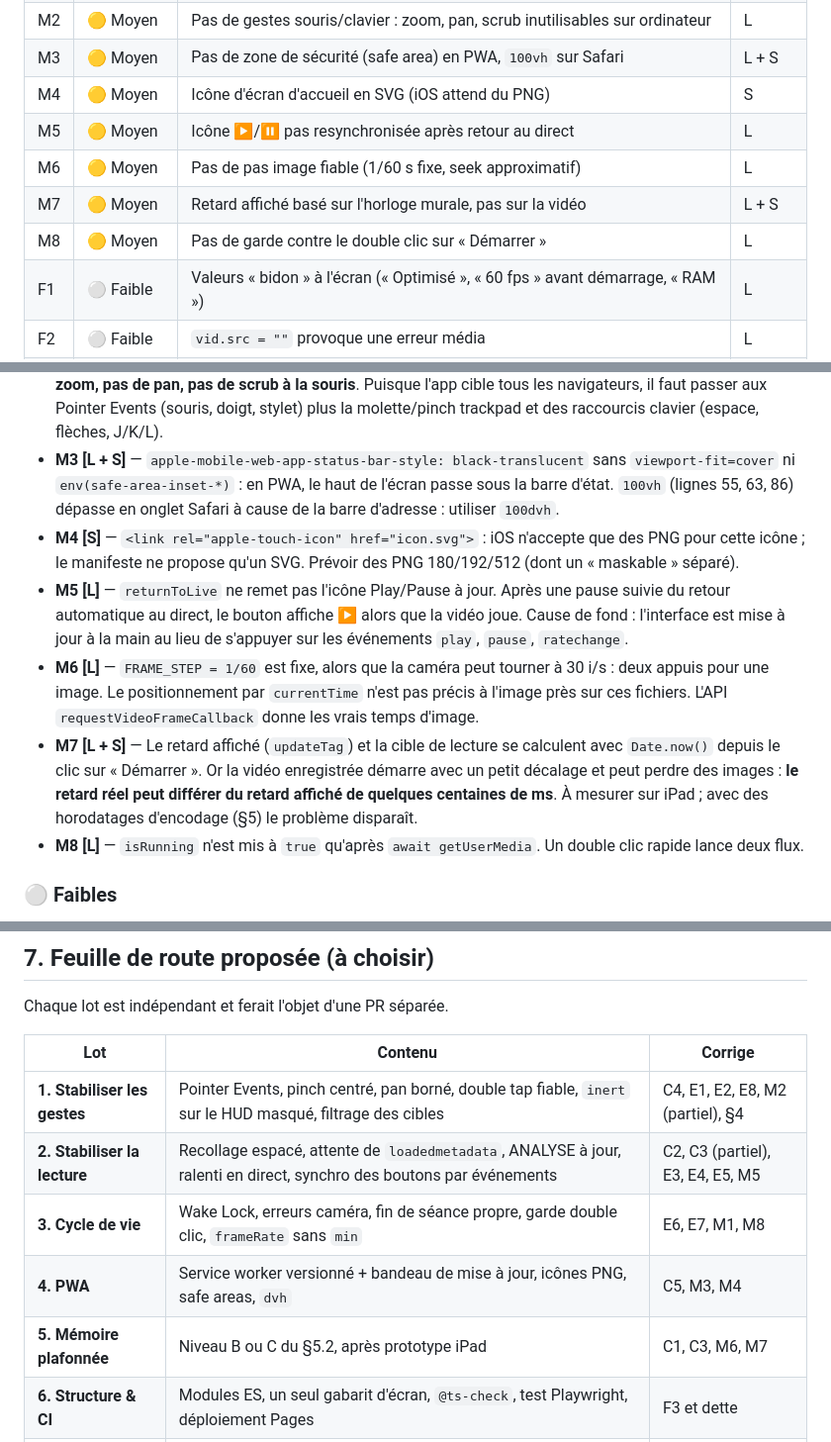
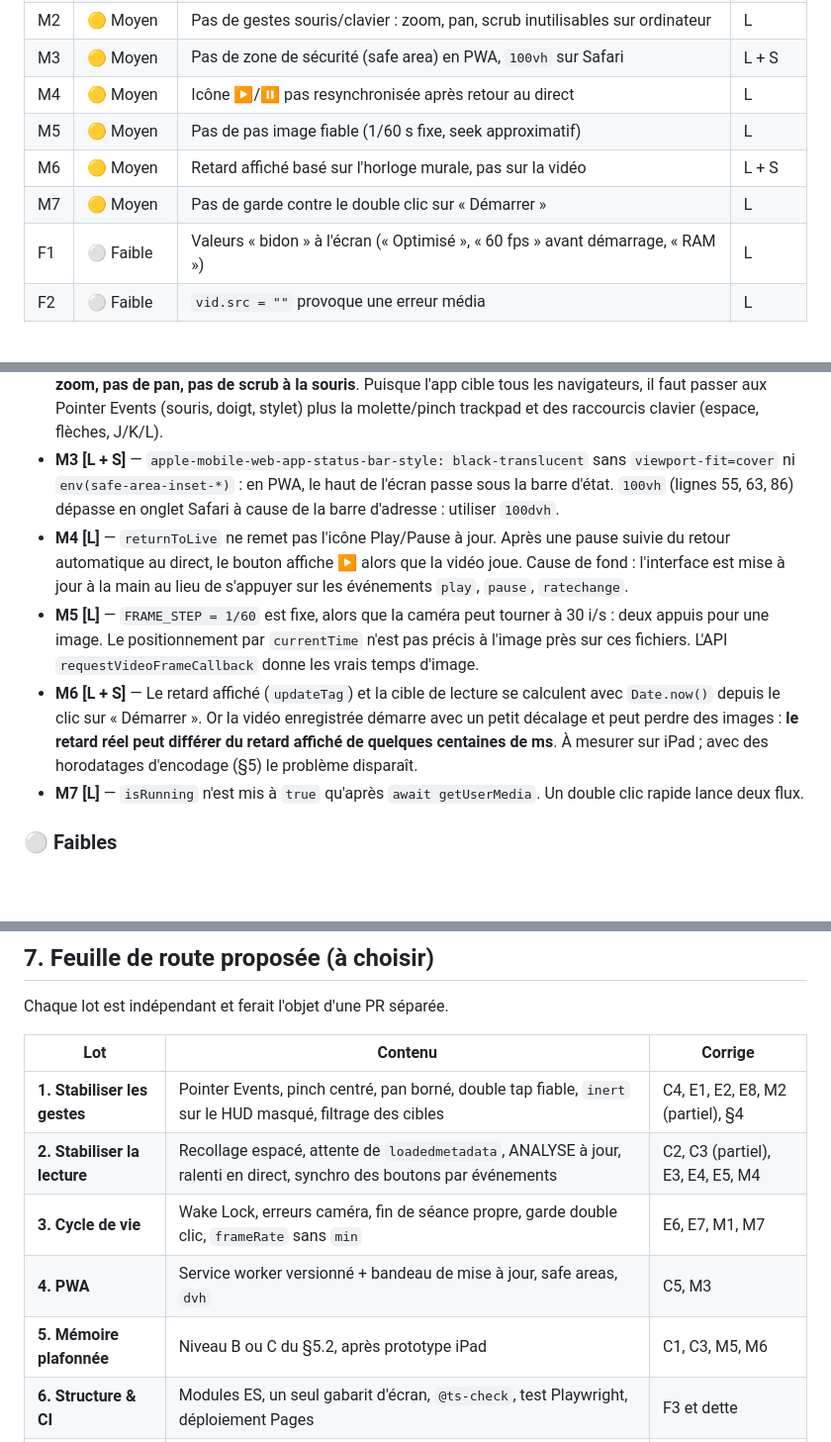
Before and after one commit to michaelravedoni/coach-loop, a Markdown page: docs/AUDIT.md, 3 parts joined by grey strips. Shown at 99% size. Rendered like a GitHub page; blank space fills up the shorter version.

Commit message:
docs(audit): retire M4 (icône apple-touch SVG), OK sur iOS
Co-Authored-By: Claude Opus 5.5 (1M context) <noreply@anthropic.com>
Claude-Session: https://claude.ai/code/session_01QnJdxfaWfecfVkrBkJzbZf

```diff
--- a/docs/AUDIT.md
+++ b/docs/AUDIT.md
@@ -46,11 +46,10 @@ Gravité = impact sur la stabilité en séance. Les identifiants (C1, E2…) ser
 | M1 | 🟡 Moyen | `frameRate.min: 30` fait échouer la caméra, message d'erreur vide | E |
 | M2 | 🟡 Moyen | Pas de gestes souris/clavier : zoom, pan, scrub inutilisables sur ordinateur | L |
 | M3 | 🟡 Moyen | Pas de zone de sécurité (safe area) en PWA, `100vh` sur Safari | L + S |
-| M4 | 🟡 Moyen | Icône d'écran d'accueil en SVG (iOS attend du PNG) | S |
-| M5 | 🟡 Moyen | Icône ▶/⏸ pas resynchronisée après retour au direct | L |
-| M6 | 🟡 Moyen | Pas de pas image fiable (1/60 s fixe, seek approximatif) | L |
-| M7 | 🟡 Moyen | Retard affiché basé sur l'horloge murale, pas sur la vidéo | L + S |
-| M8 | 🟡 Moyen | Pas de garde contre le double clic sur « Démarrer » | L |
+| M4 | 🟡 Moyen | Icône ▶/⏸ pas resynchronisée après retour au direct | L |
+| M5 | 🟡 Moyen | Pas de pas image fiable (1/60 s fixe, seek approximatif) | L |
+| M6 | 🟡 Moyen | Retard affiché basé sur l'horloge murale, pas sur la vidéo | L + S |
+| M7 | 🟡 Moyen | Pas de garde contre le double clic sur « Démarrer » | L |
 | F1 | ⚪ Faible | Valeurs « bidon » à l'écran (« Optimisé », « 60 fps » avant démarrage, « RAM ») | L |
 | F2 | ⚪ Faible | `vid.src = ""` provoque une erreur média | L |
 | F3 | ⚪ Faible | Code mort (`isSwiping`), 4 minuteurs au lieu d'une boucle | L |
@@ -111,11 +110,10 @@ Les `touchmove` sont écoutés sur toute la carte, sans filtrer la cible. Faire
 * **M1 [E]** — `index.html:1022` : `frameRate: { ideal: 60, min: 30 }`. Une caméra incapable de 30 images/s fait échouer `getUserMedia` (OverconstrainedError). Constaté avec la caméra factice (20 i/s) : l'alerte affiche « Erreur caméra : » avec un message **vide**. À remplacer par `ideal` sans `min`, et par un message d'erreur utile (permission refusée, caméra absente, HTTPS requis…) dans l'interface plutôt que `alert()`.
 * **M2 [L]** — Les gestes n'utilisent que des événements `touch*`. Sur Chrome ou Safari de bureau : **pas de zoom, pas de pan, pas de scrub à la souris**. Puisque l'app cible tous les navigateurs, il faut passer aux Pointer Events (souris, doigt, stylet) plus la molette/pinch trackpad et des raccourcis clavier (espace, flèches, J/K/L).
 * **M3 [L + S]** — `apple-mobile-web-app-status-bar-style: black-translucent` sans `viewport-fit=cover` ni `env(safe-area-inset-*)` : en PWA, le haut de l'écran passe sous la barre d'état. `100vh` (lignes 55, 63, 86) dépasse en onglet Safari à cause de la barre d'adresse : utiliser `100dvh`.
-* **M4 [S]** — `<link rel="apple-touch-icon" href="icon.svg">` : iOS n'accepte que des PNG pour cette icône ; le manifeste ne propose qu'un SVG. Prévoir des PNG 180/192/512 (dont un « maskable » séparé).
-* **M5 [L]** — `returnToLive` ne remet pas l'icône Play/Pause à jour. Après une pause suivie du retour automatique au direct, le bouton affiche ▶ alors que la vidéo joue. Cause de fond : l'interface est mise à jour à la main au lieu de s'appuyer sur les événements `play`, `pause`, `ratechange`.
-* **M6 [L]** — `FRAME_STEP = 1/60` est fixe, alors que la caméra peut tourner à 30 i/s : deux appuis pour une image. Le positionnement par `currentTime` n'est pas précis à l'image près sur ces fichiers. L'API `requestVideoFrameCallback` donne les vrais temps d'image.
-* **M7 [L + S]** — Le retard affiché (`updateTag`) et la cible de lecture se calculent avec `Date.now()` depuis le clic sur « Démarrer ». Or la vidéo enregistrée démarre avec un petit décalage et peut perdre des images : **le retard réel peut différer du retard affiché de quelques centaines de ms**. À mesurer sur iPad ; avec des horodatages d'encodage (§5) le problème disparaît.
-* **M8 [L]** — `isRunning` n'est mis à `true` qu'après `await getUserMedia`. Un double clic rapide lance deux flux.
+* **M4 [L]** — `returnToLive` ne remet pas l'icône Play/Pause à jour. Après une pause suivie du retour automatique au direct, le bouton affiche ▶ alors que la vidéo joue. Cause de fond : l'interface est mise à jour à la main au lieu de s'appuyer sur les événements `play`, `pause`, `ratechange`.
+* **M5 [L]** — `FRAME_STEP = 1/60` est fixe, alors que la caméra peut tourner à 30 i/s : deux appuis pour une image. Le positionnement par `currentTime` n'est pas précis à l'image près sur ces fichiers. L'API `requestVideoFrameCallback` donne les vrais temps d'image.
+* **M6 [L + S]** — Le retard affiché (`updateTag`) et la cible de lecture se calculent avec `Date.now()` depuis le clic sur « Démarrer ». Or la vidéo enregistrée démarre avec un petit décalage et peut perdre des images : **le retard réel peut différer du retard affiché de quelques centaines de ms**. À mesurer sur iPad ; avec des horodatages d'encodage (§5) le problème disparaît.
+* **M7 [L]** — `isRunning` n'est mis à `true` qu'après `await getUserMedia`. Un double clic rapide lance deux flux.
 
 ### ⚪ Faibles
 
@@ -242,10 +240,10 @@ Chaque lot est indépendant et ferait l'objet d'une PR séparée.
 | Lot | Contenu | Corrige |
 |---|---|---|
 | **1. Stabiliser les gestes** | Pointer Events, pinch centré, pan borné, double tap fiable, `inert` sur le HUD masqué, filtrage des cibles | C4, E1, E2, E8, M2 (partiel), §4 |
-| **2. Stabiliser la lecture** | Recollage espacé, attente de `loadedmetadata`, ANALYSE à jour, ralenti en direct, synchro des boutons par événements | C2, C3 (partiel), E3, E4, E5, M5 |
-| **3. Cycle de vie** | Wake Lock, erreurs caméra, fin de séance propre, garde double clic, `frameRate` sans `min` | E6, E7, M1, M8 |
-| **4. PWA** | Service worker versionné + bandeau de mise à jour, icônes PNG, safe areas, `dvh` | C5, M3, M4 |
-| **5. Mémoire plafonnée** | Niveau B ou C du §5.2, après prototype iPad | C1, C3, M6, M7 |
+| **2. Stabiliser la lecture** | Recollage espacé, attente de `loadedmetadata`, ANALYSE à jour, ralenti en direct, synchro des boutons par événements | C2, C3 (partiel), E3, E4, E5, M4 |
+| **3. Cycle de vie** | Wake Lock, erreurs caméra, fin de séance propre, garde double clic, `frameRate` sans `min` | E6, E7, M1, M7 |
+| **4. PWA** | Service worker versionné + bandeau de mise à jour, safe areas, `dvh` | C5, M3 |
+| **5. Mémoire plafonnée** | Niveau B ou C du §5.2, après prototype iPad | C1, C3, M5, M6 |
 | **6. Structure & CI** | Modules ES, un seul gabarit d'écran, `@ts-check`, test Playwright, déploiement Pages | F3 et dette |
 | **7. UX/UI** | §6 : cibles tactiles, attente avant retard, zoom lié, réglages, plein écran | F4, UX |
 
```
Also changed, not shown: other parts of docs/AUDIT.md (+1 -1 lines).
